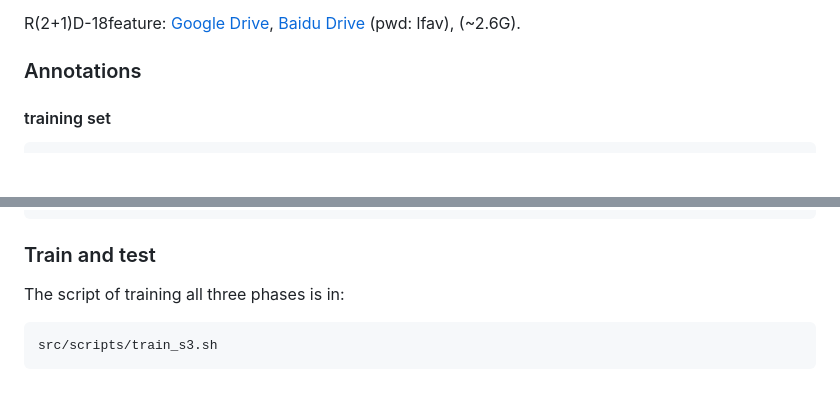
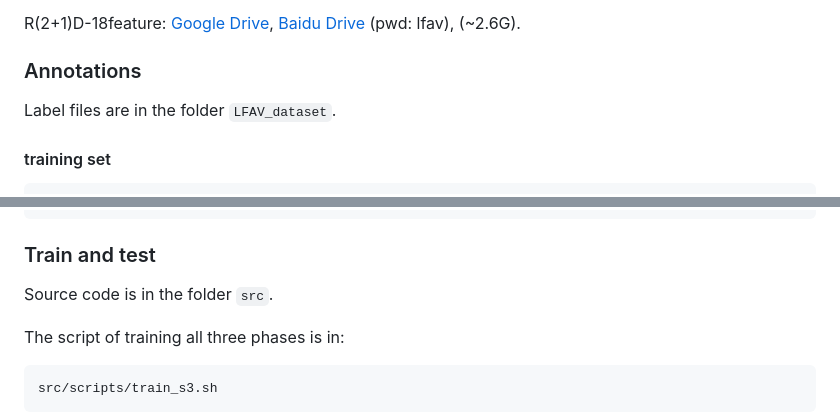
Before and after one commit to GeWu-Lab/LFAV, a Markdown page: README.md, 2 parts joined by grey strips. GitHub-like rendering; blank space fills up the shorter version.

Commit message:
update folder intro

````diff
--- a/README.md
+++ b/README.md
@@ -19,6 +19,8 @@ ResNet18 feature: [Google Drive](https://drive.google.com/file/d/14p4jgDo-tteeZP
 R(2+1)D-18feature: [Google Drive](https://drive.google.com/file/d/1FfLpS0PLPXNJ28SqqYLb_vBATlUWnDvK/view), [Baidu Drive](https://pan.baidu.com/share/init?surl=-jRD7MQ0RT0lAN5DP40syA) (pwd: lfav), (~2.6G).
 
 ### Annotations
+
+Label files are in the folder  `LFAV_dataset`.
 
 #### training set
 
@@ -59,6 +61,8 @@ test_visual.csv: event-level visual annotaions of testing set
 
 ### Train and test
 
+Source code is in the folder  `src`.
+
 The script of training all three phases is in:
 
 ```
````
